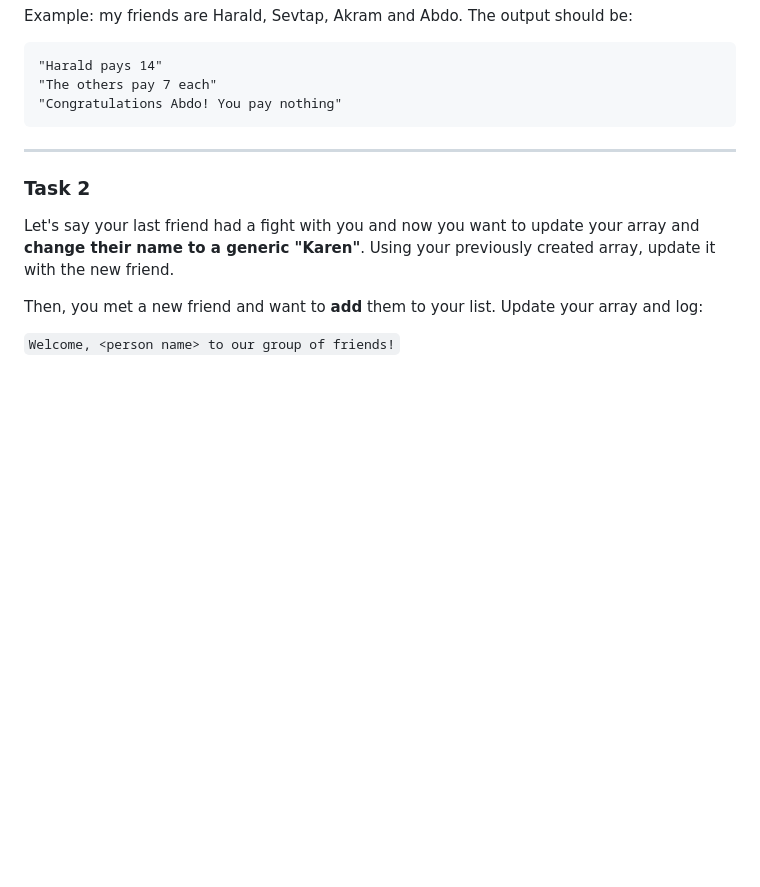
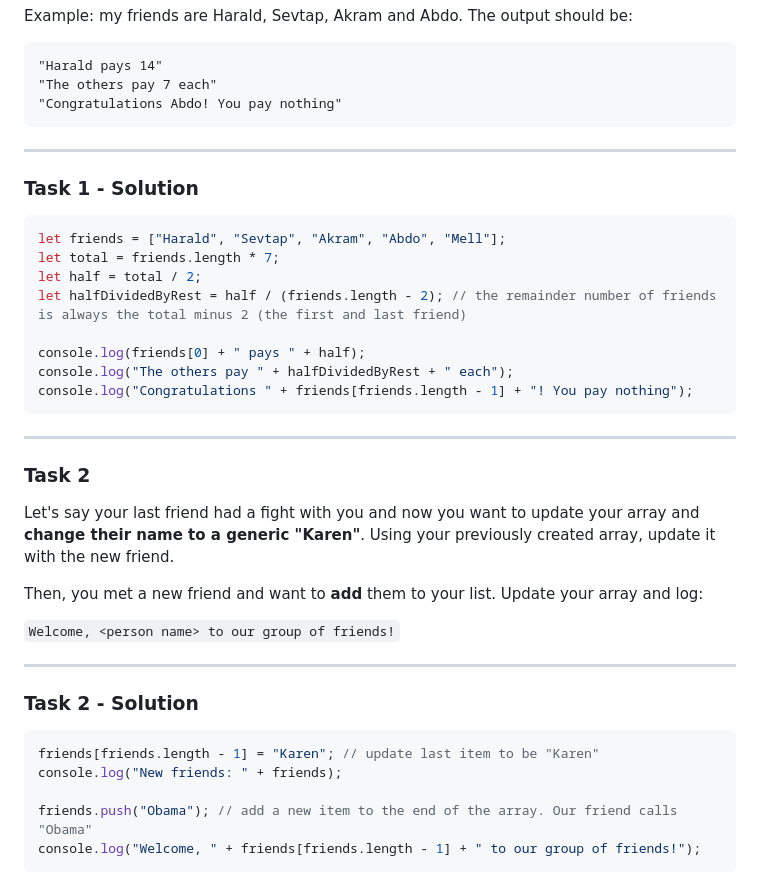
Before and after one commit to ReDI-School/js-berlin-2023-spring, a Markdown page: lesson06.md, the part around the change. GitHub-like rendering; blank space fills up the shorter version.

Commit message:
Lesson 6 - task solutions (#9)
* Lesson 6

* Format tasks

* Add tasks solutions

````diff
--- a/lesson06.md
+++ b/lesson06.md
@@ -280,6 +280,22 @@ Example: my friends are Harald, Sevtap, Akram and Abdo. The output should be:
 
 ---
 
+### Task 1 - Solution
+
+```js
+let friends = ["Harald", "Sevtap", "Akram", "Abdo", "Mell"];
+let total = friends.length * 7;
+let half = total / 2;
+let halfDividedByRest = half / (friends.length - 2); // the remainder number of friends is always the total minus 2 (the first and last friend)
+
+console.log(friends[0] + " pays " + half);
+console.log("The others pay " + halfDividedByRest + " each");
+console.log("Congratulations " + friends[friends.length - 1] + "! You pay nothing");
+```
+
+---
+
+
 ### Task 2
 Let's say your last friend had a fight with you and now you want to update your array and **change their name to a generic "Karen"**.
 Using your previously created array, update it with the new friend.
@@ -287,3 +303,16 @@ Using your previously created array, update it with the new friend.
 Then, you met a new friend and want to **add** them to your list. Update your array and log:
 
 `Welcome, <person name> to our group of friends!`
+
+
+---
+
+### Task 2 - Solution
+
+```js
+friends[friends.length - 1] = "Karen"; // update last item to be "Karen"
+console.log("New friends: " + friends);
+
+friends.push("Obama"); // add a new item to the end of the array. Our friend calls "Obama"
+console.log("Welcome, " + friends[friends.length - 1] + " to our group of friends!");
+```
````
